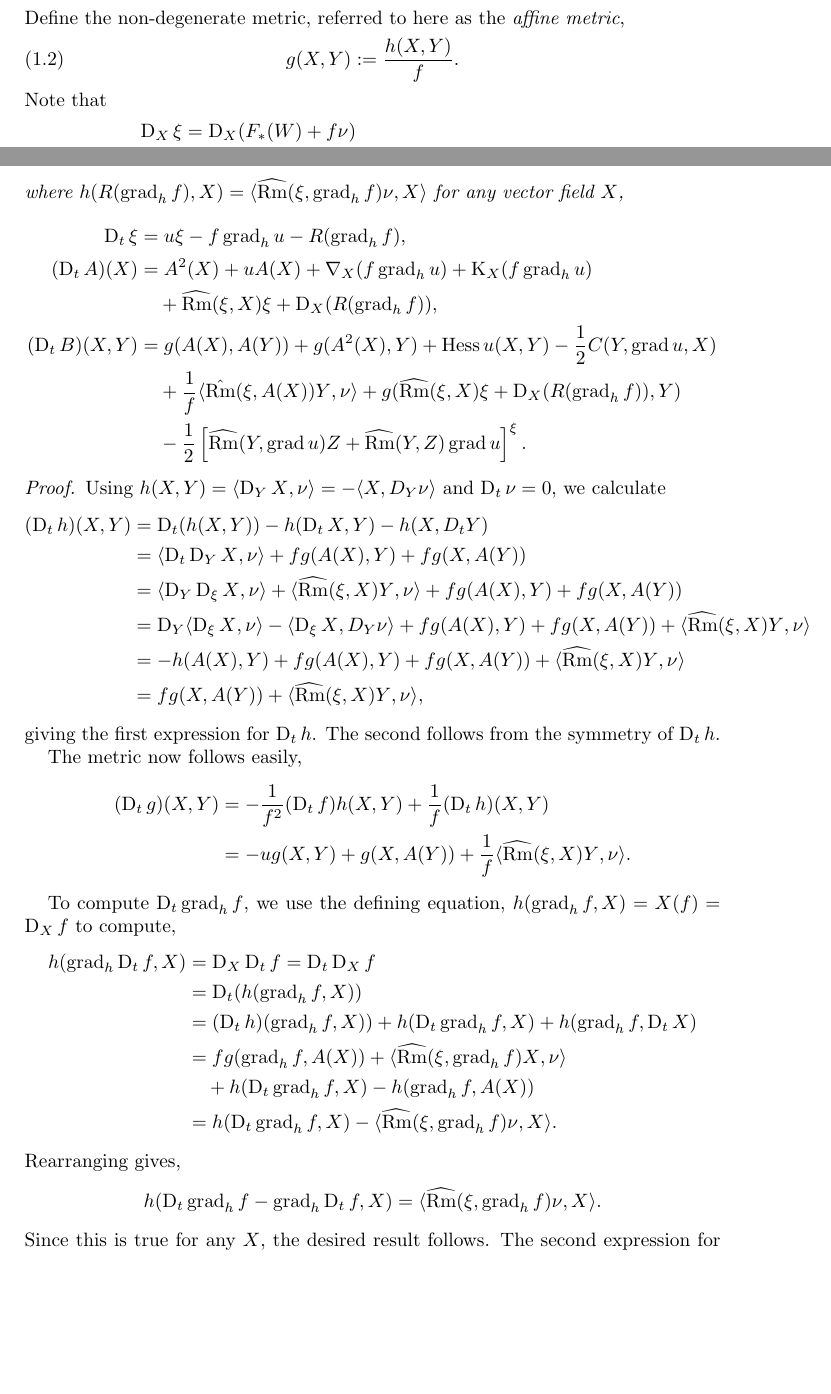
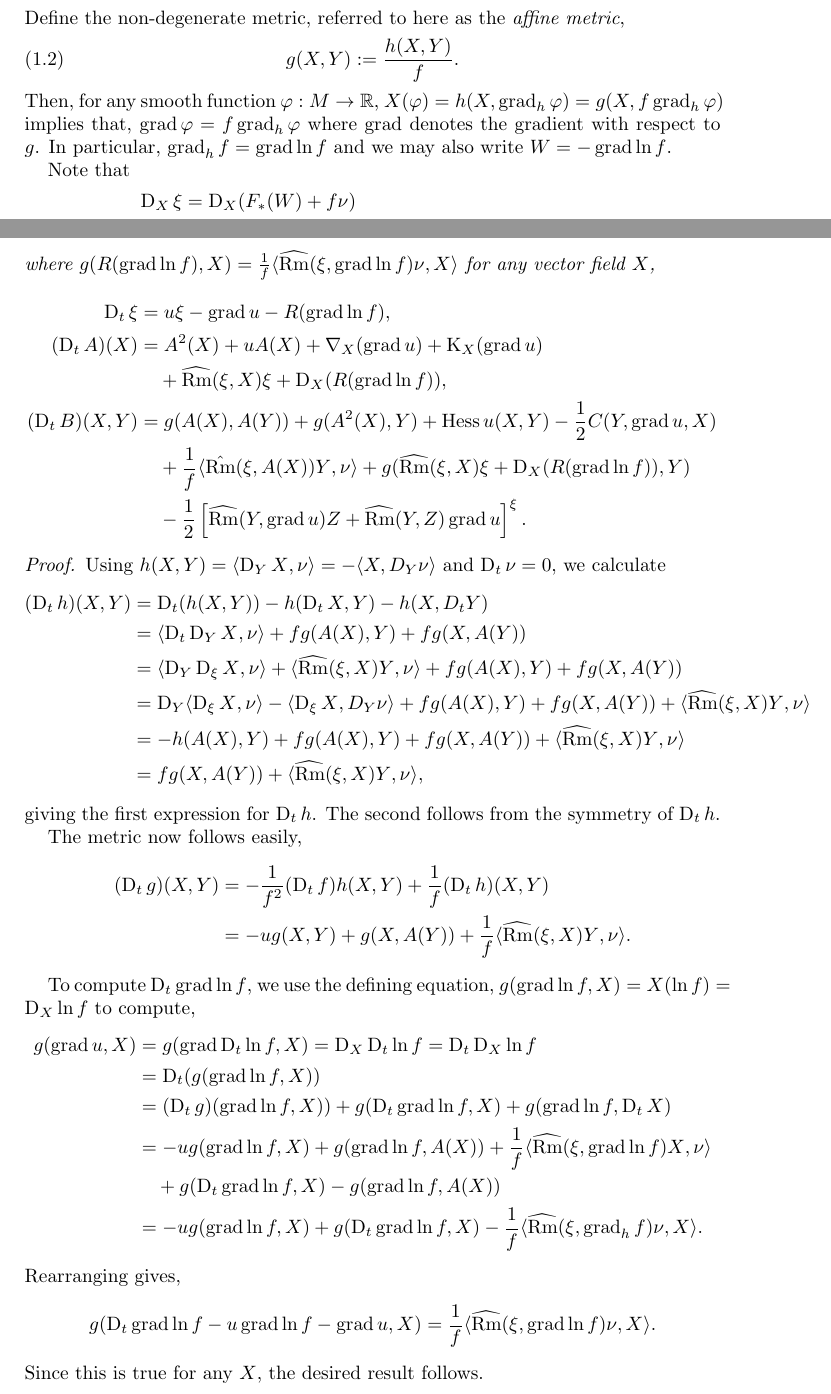
Before and after one commit to pabryan/harnack_riemannian, a LaTeX paper (main.tex): two parts of pages 1 and 5 of 7, joined at a grey line, cut so that both start at the same text, the shorter picture padded with empty space. Compiled offline with pdfLaTeX.

Commit message:
Wrote evolution in terms of g gradient rather than h gradient.

```diff
--- a/main.tex
+++ b/main.tex
@@ -86,6 +86,8 @@ Define the non-degenerate metric, referred to here as the \emph{affine metric},
 \begin{align}
 g(X,Y):=\frac{h(X,Y)}{ f }.
 \end{align}
+Then, for any smooth function $\varphi : M \to \RR$, $X(\varphi) = h(X, \grad_h \varphi) = g(X, f \grad_h \varphi)$ implies that, $\grad \varphi = f \grad_h \varphi$ where $\grad$ denotes the gradient with respect to $g$. In particular, $\grad_h f = \grad \ln f$ and we may also write $W = -\grad \ln f$.
+
 Note that
 \begin{align*}
 \D_X \xi &= \D_X (F_{\ast}(W) + f \nu) \\
@@ -270,13 +272,13 @@ The next lemma contains other basic evolution equations. It will be convenient a
 \begin{align*}
 (\D_t h) (X, Y) &= f g(X, A(Y)) + \ip{\widehat{\Rm}(\xi, X) Y}{\nu} =  f g(A(X), Y) + \ip{\widehat{\Rm}(\xi, Y) X}{\nu}, \\
 (\D_t g) (X, Y) &= g(X, A(Y)) - u g(X, Y) + \frac{1}{f} \ip{\widehat{\Rm}(\xi, X) Y}{\nu}, \\
-\D_t \grad_h f &= \grad_h \D_t f + R(\grad_h f) = f \grad_h u + u \grad_h f + R(\grad_h f) \\
-\intertext{where $h(R({\grad_h f}), X) = \ip{\widehat{\Rm}(\xi, \grad_h f) \nu}{X}$ for any vector field $X$,}
-\D_t \xi &= u\xi - f\grad_h u - R(\grad_h f), \\
-(\D_t A)(X) &= A^2(X) + u A(X) + \nabla_X (f\grad_h u) + \diff_X (f\grad_h u) \\
-&\quad + \widehat{\Rm} (\xi, X) \xi + \D_X (R(\grad_h f)), \\
+\D_t \grad \ln f &= \grad u + u \grad \ln f + R(\grad \ln f) \\
+\intertext{where $g(R({\grad \ln f}), X) = \frac{1}{f} \ip{\widehat{\Rm}(\xi, \grad \ln f) \nu}{X}$ for any vector field $X$,}
+\D_t \xi &= u\xi - \grad u - R(\grad \ln f), \\
+(\D_t A)(X) &= A^2(X) + u A(X) + \nabla_X (\grad u) + \diff_X (\grad u) \\
+&\quad + \widehat{\Rm} (\xi, X) \xi + \D_X (R(\grad \ln f)), \\
 (\D_t B) (X, Y) &= g(A(X), A(Y)) + g(A^2(X), Y) + \hess u (X, Y) -\frac{1}{2} C(Y, \grad u, X) \\
-&\quad +\frac{1}{f} \ip{\hat{\Rm} (\xi, A(X))Y}{\nu} + g(\widehat{\Rm}(\xi, X)\xi  + \D_X (R(\grad_h f)), Y) \\
+&\quad +\frac{1}{f} \ip{\hat{\Rm} (\xi, A(X))Y}{\nu} + g(\widehat{\Rm}(\xi, X)\xi  + \D_X (R(\grad \ln f)), Y) \\
 &\quad -\frac{1}{2} \left[\widehat{\Rm} (Y, \grad u)Z +  \widehat{\Rm} (Y, Z) \grad u\right]^{\xi}.
 \end{align*}
 \end{lemma}
@@ -303,23 +305,20 @@ The metric now follows easily,
 \end{split}
 \]
 
-To compute $\D_t \grad_h f$, we use the defining equation, $h(\grad_h f, X) = X(f) = \D_X f$ to compute,
+To compute $\D_t \grad \ln f$, we use the defining equation, $g(\grad \ln f, X) = X(\ln f) = \D_X \ln f$ to compute,
 \[
 \begin{split}
-h(\grad_h \D_t f, X) &= \D_X \D_t f = \D_t \D_X f \\
-&=  \D_t (h(\grad_h f, X)) \\
-&= (\D_t h) (\grad_h f, X)) + h(\D_t \grad_h f, X) + h(\grad_h f, \D_t X) \\
-&= fg (\grad_h f, A(X)) + \ip{\widehat{\Rm}(\xi, \grad_h f)X}{\nu} \\
-&\quad + h(\D_t \grad_h f, X) - h(\grad_h f, A(X)) \\
-&= h(\D_t \grad_h f, X) - \ip{\widehat{\Rm}(\xi, \grad_h f)\nu}{X}.
+g(\grad u, X) &= g(\grad \D_t \ln f, X) = \D_X \D_t \ln f = \D_t \D_X \ln f \\
+&=  \D_t (g(\grad \ln f, X)) \\
+&= (\D_t g) (\grad \ln f, X)) + g(\D_t \grad \ln f, X) + g(\grad \ln f, \D_t X) \\
+&= -ug(\grad\ln f, X) + g(\grad \ln f, A(X)) + \frac{1}{f}\ip{\widehat{\Rm}(\xi, \grad \ln f)X}{\nu} \\
+&\quad  + g(\D_t \grad \ln f, X) - g(\grad \ln f, A(X)) \\
+&= - u g(\grad \ln f, X) + g(\D_t \grad \ln f, X) - \frac{1}{f} \ip{\widehat{\Rm}(\xi, \grad_h f)\nu}{X}.
 \end{split}
 \]
 Rearranging gives,
 \[
-h(\D_t \grad_h f - \grad_h \D_t f, X) = \ip{\widehat{\Rm}(\xi, \grad_h f) \nu}{X}.
+g(\D_t \grad \ln f - u \grad\ln f - \grad u, X) = \frac{1}{f} \ip{\widehat{\Rm}(\xi, \grad \ln f) \nu}{X}.
 \]
-Since this is true for any $X$, the desired result follows. The second expression for $\D_t \grad_h f$ is obtained from,
-\[
-\grad_h \D_t f = \grad_h (f u) = f \grad_h u + u \grad_h f.
-\]
+Since this is true for any $X$, the desired result follows.
 
```
Also changed, not shown: main.tex (29 more changed lines).
